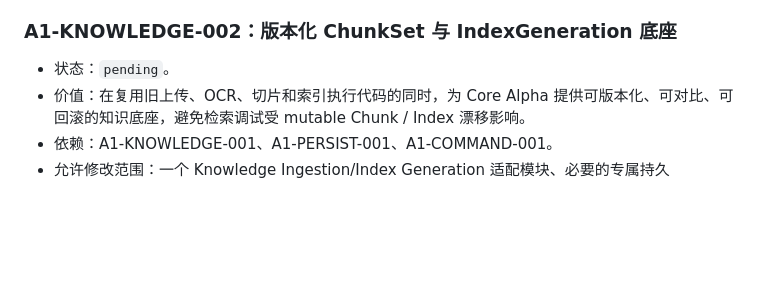
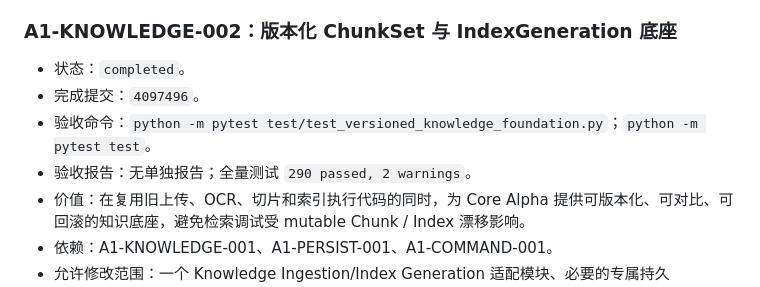
Before and after one commit to baijianqing/yantie-history, a Markdown page: docs/TASK_INDEX.md, the part around the change. Drawn GitHub-style; blank space fills up the shorter version.

Commit message:
docs: mark versioned knowledge foundation complete

```diff
--- a/docs/TASK_INDEX.md
+++ b/docs/TASK_INDEX.md
@@ -418,7 +418,10 @@ Contract 子任务 B/C/D 可以并行，但只能修改各自模块、测试和
 
 ### A1-KNOWLEDGE-002：版本化 ChunkSet 与 IndexGeneration 底座
 
-- 状态：`pending`。
+- 状态：`completed`。
+- 完成提交：`4097496`。
+- 验收命令：`python -m pytest test/test_versioned_knowledge_foundation.py`；`python -m pytest test`。
+- 验收报告：无单独报告；全量测试 `290 passed, 2 warnings`。
 - 价值：在复用旧上传、OCR、切片和索引执行代码的同时，为 Core Alpha 提供可版本化、可对比、可回滚的知识底座，避免检索调试受 mutable Chunk / Index 漂移影响。
 - 依赖：A1-KNOWLEDGE-001、A1-PERSIST-001、A1-COMMAND-001。
 - 允许修改范围：一个 Knowledge Ingestion/Index Generation 适配模块、必要的专属持久化/Repository 接线、`test/test_versioned_knowledge_foundation.py`、`docs/TECHNICAL_ARCHITECTURE.md` 或 `docs/RAG_RETRIEVAL_STRATEGY.md` 机械勘误。
```
